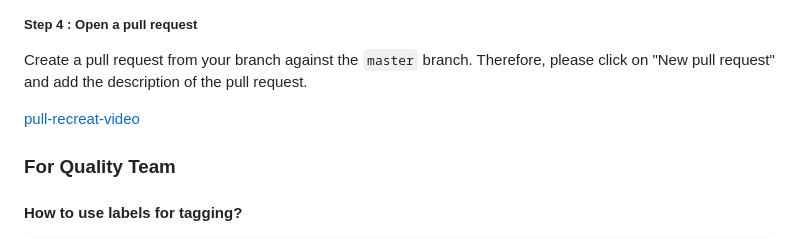
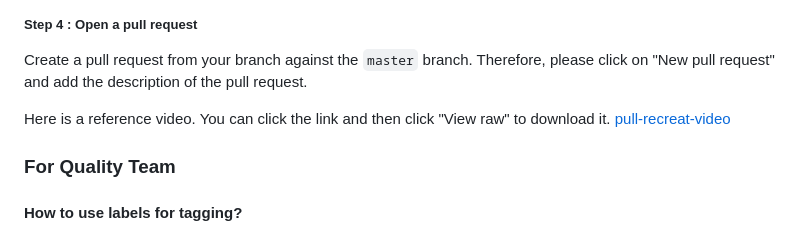
Before and after one commit to unibas-tilics/tilics, a Markdown page: README.md, the part around the change. GitHub-like rendering.

```diff
--- a/README.md
+++ b/README.md
@@ -72,6 +72,7 @@ Commit and push to your previously created branch.
 
 Create a pull request from your branch against the `master` branch.  Therefore, please click on "New pull request" and add the description of the pull request.
 
+Here is a reference video. You can click the link and then click "View raw" to download it.
 [pull-recreat-video](./create-pull-request.mp4)
 
 
```
